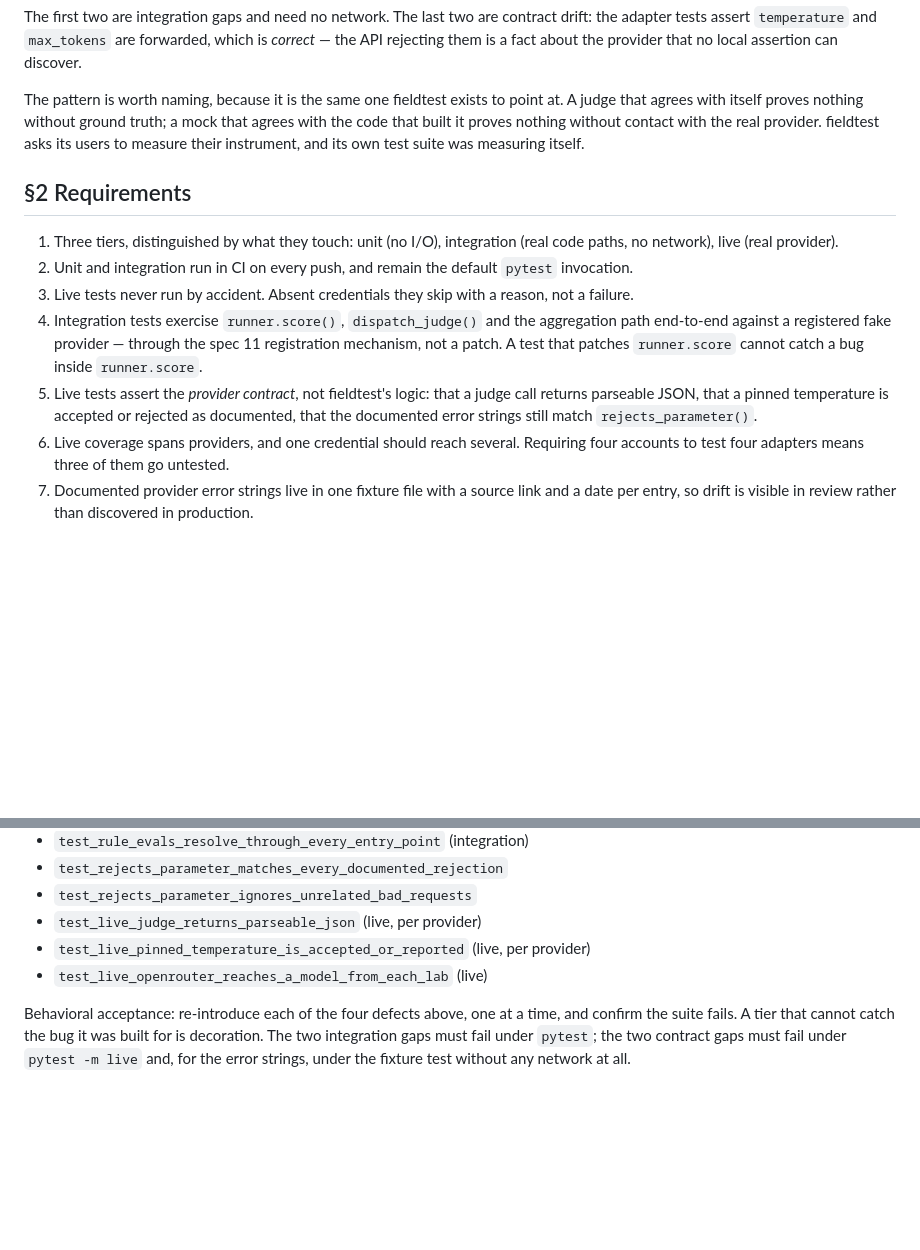
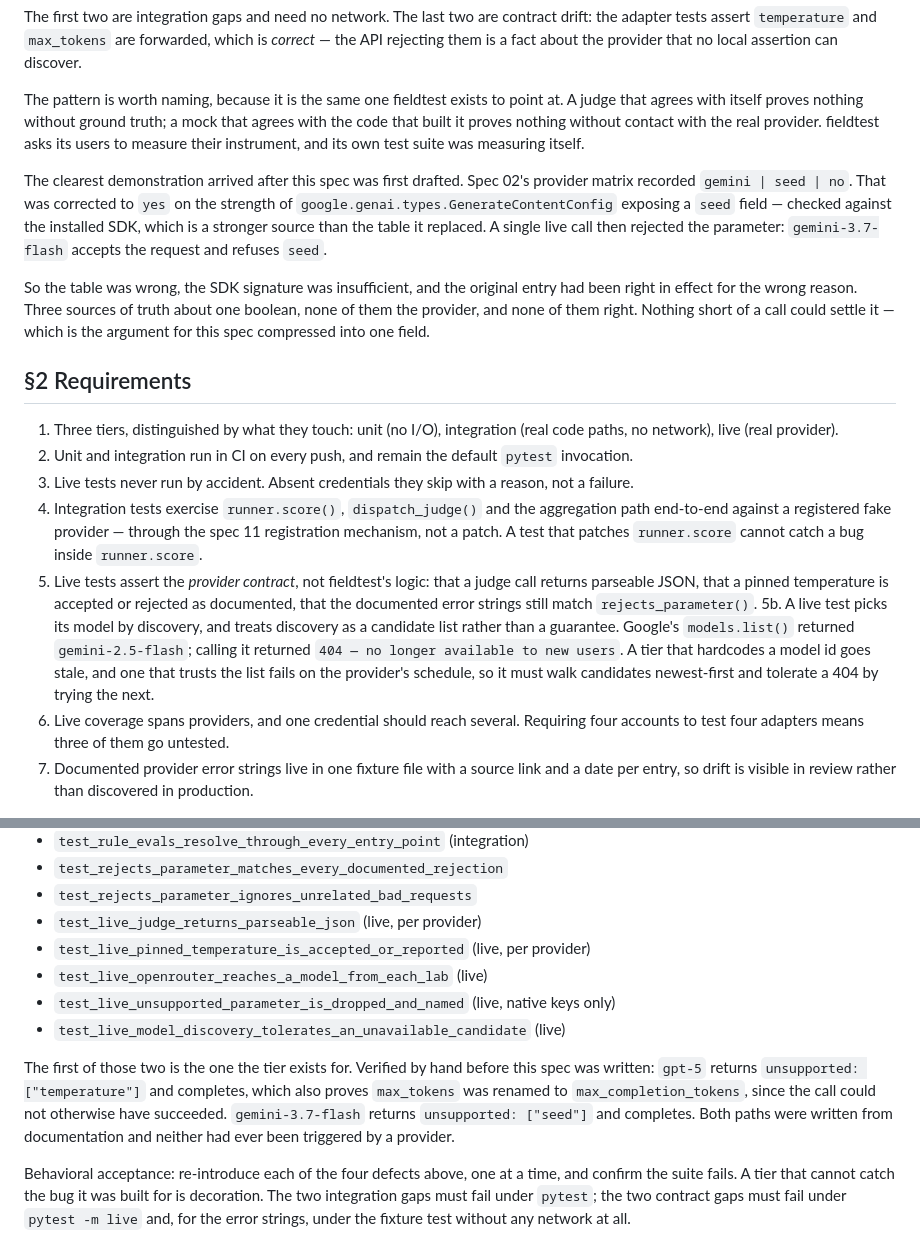
Before and after one commit to gmitt98/fieldtest, a Markdown page: docs/specs/12-verification-tiers.md, 2 parts joined by grey strips. GitHub-like rendering; blank space fills up the shorter version.

```diff
--- a/docs/specs/12-verification-tiers.md
+++ b/docs/specs/12-verification-tiers.md
@@ -22,6 +22,17 @@ agrees with itself proves nothing without ground truth; a mock that agrees with
 built it proves nothing without contact with the real provider. fieldtest asks its users to
 measure their instrument, and its own test suite was measuring itself.
 
+The clearest demonstration arrived after this spec was first drafted. Spec 02's provider matrix
+recorded `gemini | seed | no`. That was corrected to `yes` on the strength of
+`google.genai.types.GenerateContentConfig` exposing a `seed` field — checked against the installed
+SDK, which is a stronger source than the table it replaced. A single live call then rejected the
+parameter: `gemini-3.7-flash` accepts the request and refuses `seed`.
+
+So the table was wrong, the SDK signature was insufficient, and the original entry had been right
+in effect for the wrong reason. Three sources of truth about one boolean, none of them the
+provider, and none of them right. Nothing short of a call could settle it — which is the argument
+for this spec compressed into one field.
+
 ## §2 Requirements
 
 1. Three tiers, distinguished by what they touch: unit (no I/O), integration (real code paths, no
@@ -34,6 +45,11 @@ measure their instrument, and its own test suite was measuring itself.
 5. Live tests assert the *provider contract*, not fieldtest's logic: that a judge call returns
    parseable JSON, that a pinned temperature is accepted or rejected as documented, that the
    documented error strings still match `rejects_parameter()`.
+5b. A live test picks its model by discovery, and treats discovery as a candidate list rather
+   than a guarantee. Google's `models.list()` returned `gemini-2.5-flash`; calling it returned
+   `404 — no longer available to new users`. A tier that hardcodes a model id goes stale, and one
+   that trusts the list fails on the provider's schedule, so it must walk candidates newest-first
+   and tolerate a 404 by trying the next.
 6. Live coverage spans providers, and one credential should reach several. Requiring four accounts
    to test four adapters means three of them go untested.
 7. Documented provider error strings live in one fixture file with a source link and a date per
@@ -129,6 +145,14 @@ needs network or credentials, so contributors and CI are unaffected.
 - `test_live_judge_returns_parseable_json` (live, per provider)
 - `test_live_pinned_temperature_is_accepted_or_reported` (live, per provider)
 - `test_live_openrouter_reaches_a_model_from_each_lab` (live)
+- `test_live_unsupported_parameter_is_dropped_and_named` (live, native keys only)
+- `test_live_model_discovery_tolerates_an_unavailable_candidate` (live)
+
+The first of those two is the one the tier exists for. Verified by hand before this spec was
+written: `gpt-5` returns `unsupported: ["temperature"]` and completes, which also proves
+`max_tokens` was renamed to `max_completion_tokens`, since the call could not otherwise have
+succeeded. `gemini-3.7-flash` returns `unsupported: ["seed"]` and completes. Both paths were
+written from documentation and neither had ever been triggered by a provider.
 
 Behavioral acceptance: re-introduce each of the four defects above, one at a time, and confirm the
 suite fails. A tier that cannot catch the bug it was built for is decoration. The two integration
```
Also changed, not shown: docs/specs/11-provider-surface.md (+14 -5 lines).
